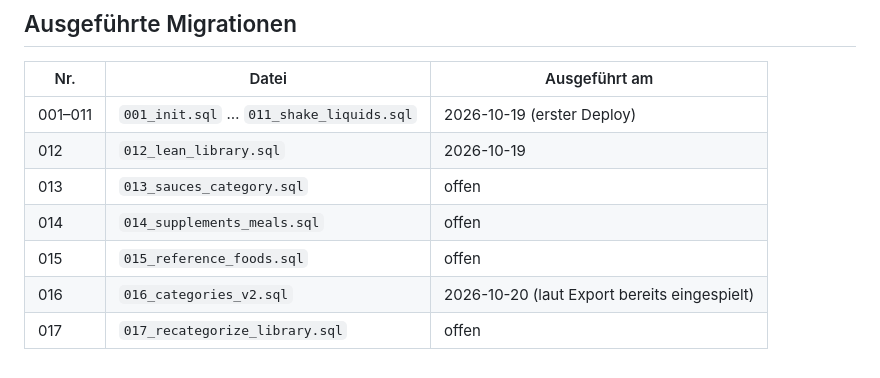
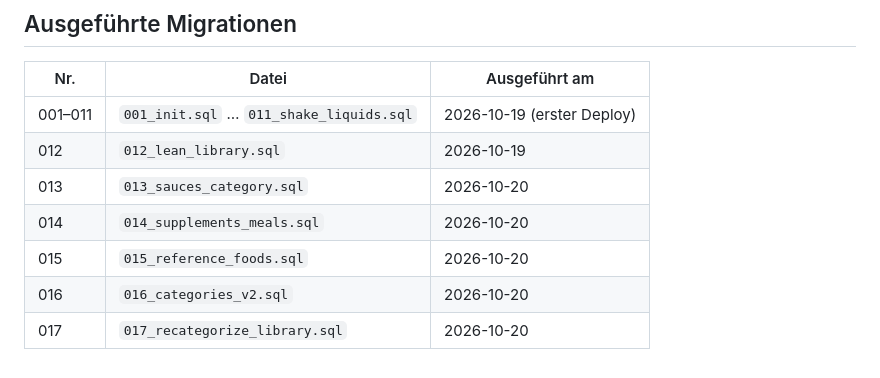
Before and after one commit to marcchuderski/primed, a Markdown page: docs/DEPLOYMENT.md, the part around the change. Rendered like a GitHub page.

Commit message:
docs: migrations 013-017 applied on the server

```diff
--- a/docs/DEPLOYMENT.md
+++ b/docs/DEPLOYMENT.md
@@ -45,8 +45,8 @@ Wird von Claude Code mit jedem Schritt präzisiert (Befehle, Dateilisten, Migrat
 |---|---|---|
 | 001–011 | `001_init.sql` … `011_shake_liquids.sql` | 2026-10-19 (erster Deploy) |
 | 012 | `012_lean_library.sql` | 2026-10-19 |
-| 013 | `013_sauces_category.sql` | offen |
-| 014 | `014_supplements_meals.sql` | offen |
-| 015 | `015_reference_foods.sql` | offen |
-| 016 | `016_categories_v2.sql` | 2026-10-20 (laut Export bereits eingespielt) |
-| 017 | `017_recategorize_library.sql` | offen |
+| 013 | `013_sauces_category.sql` | 2026-10-20 |
+| 014 | `014_supplements_meals.sql` | 2026-10-20 |
+| 015 | `015_reference_foods.sql` | 2026-10-20 |
+| 016 | `016_categories_v2.sql` | 2026-10-20 |
+| 017 | `017_recategorize_library.sql` | 2026-10-20 |
```
